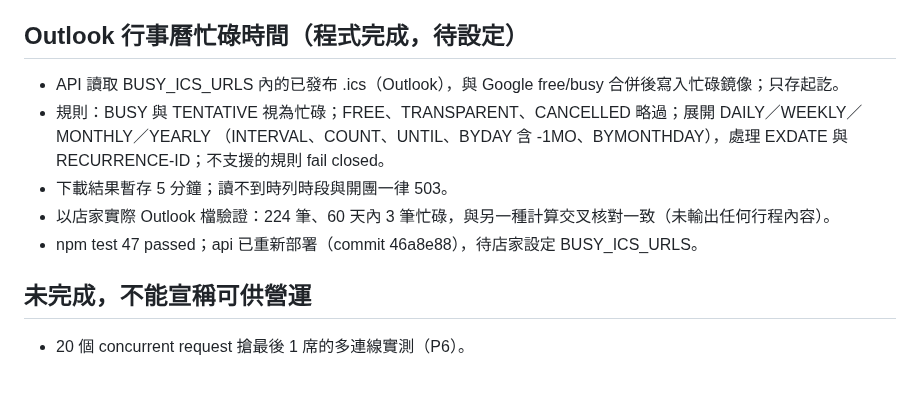
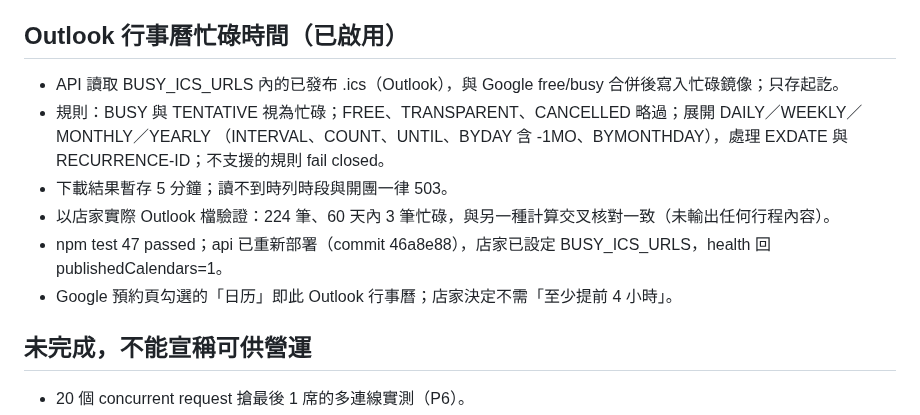
Before and after one commit to cj2vum4/starfish-booking-system, a Markdown page: docs/PROGRESS.md, the part around the change. Rendered like a GitHub page; blank space fills up the shorter version.

Commit message:
Record Outlook calendar enabled
Co-Authored-By: Claude Opus 5.5 <noreply@anthropic.com>

```diff
--- a/docs/PROGRESS.md
+++ b/docs/PROGRESS.md
@@ -141,14 +141,15 @@
 - 店家已建立「海星劇本殺預約」日曆並設定 GOOGLE_EVENTS_CALENDAR_ID；實測成團後已出現在 Google 日曆。
 - 確認成團預設：每人 400 元、DM「海星」、場地下拉（南港／北車／新竹交大／自選場地）。
 
-## Outlook 行事曆忙碌時間（程式完成，待設定）
+## Outlook 行事曆忙碌時間（已啟用）
 
 - API 讀取 BUSY_ICS_URLS 內的已發布 .ics（Outlook），與 Google free/busy 合併後寫入忙碌鏡像；只存起訖。
 - 規則：BUSY 與 TENTATIVE 視為忙碌；FREE、TRANSPARENT、CANCELLED 略過；展開 DAILY／WEEKLY／MONTHLY／YEARLY
   （INTERVAL、COUNT、UNTIL、BYDAY 含 -1MO、BYMONTHDAY），處理 EXDATE 與 RECURRENCE-ID；不支援的規則 fail closed。
 - 下載結果暫存 5 分鐘；讀不到時列時段與開團一律 503。
 - 以店家實際 Outlook 檔驗證：224 筆、60 天內 3 筆忙碌，與另一種計算交叉核對一致（未輸出任何行程內容）。
-- npm test 47 passed；api 已重新部署（commit 46a8e88），待店家設定 BUSY_ICS_URLS。
+- npm test 47 passed；api 已重新部署（commit 46a8e88），店家已設定 BUSY_ICS_URLS，health 回 publishedCalendars=1。
+- Google 預約頁勾選的「日历」即此 Outlook 行事曆；店家決定不需「至少提前 4 小時」。
 
 ## 未完成，不能宣稱可供營運
 
```
